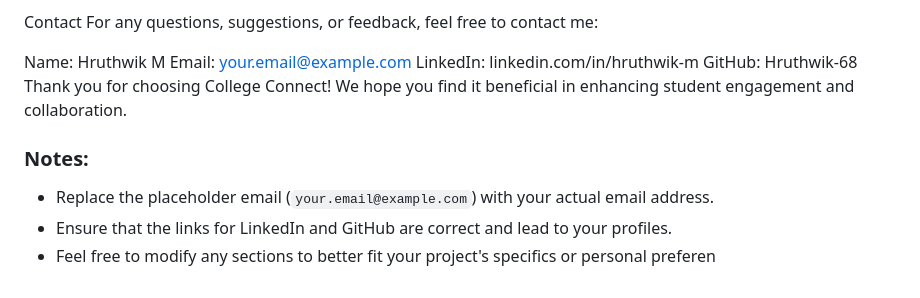
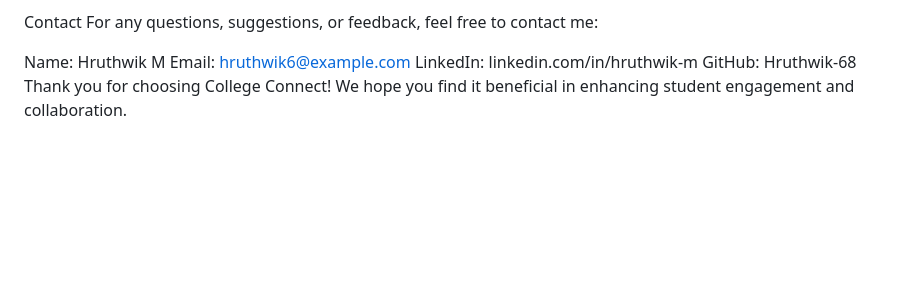
Before and after one commit to Hruthwik-68/CollegeConnect, a Markdown page: README.md, the part around the change. GitHub-like rendering; blank space fills up the shorter version.

```diff
--- a/README.md
+++ b/README.md
@@ -108,13 +108,7 @@ Contact
 For any questions, suggestions, or feedback, feel free to contact me:
 
 Name: Hruthwik M
-Email: your.email@example.com
+Email: hruthwik6@example.com
 LinkedIn: linkedin.com/in/hruthwik-m
 GitHub: Hruthwik-68
 Thank you for choosing College Connect! We hope you find it beneficial in enhancing student engagement and collaboration.
-
-
-### Notes:
-- Replace the placeholder email (`your.email@example.com`) with your actual email address.
-- Ensure that the links for LinkedIn and GitHub are correct and lead to your profiles.
-- Feel free to modify any sections to better fit your project's specifics or personal preferen
```
